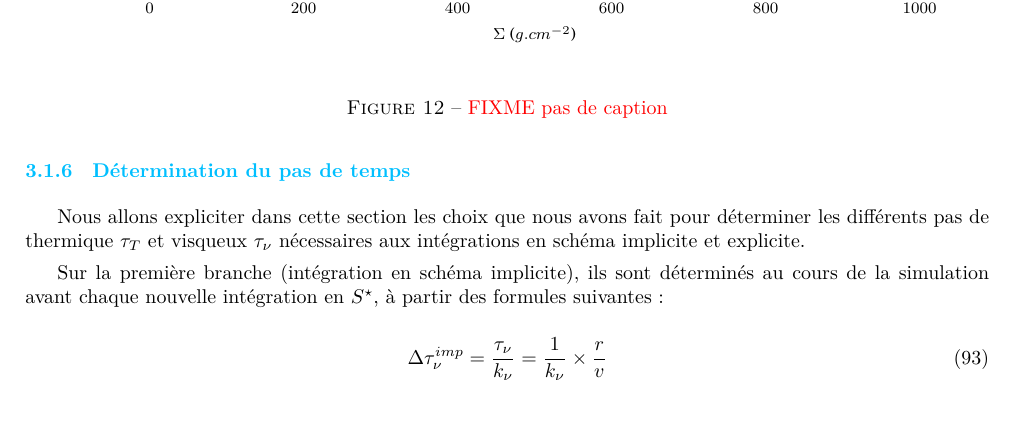
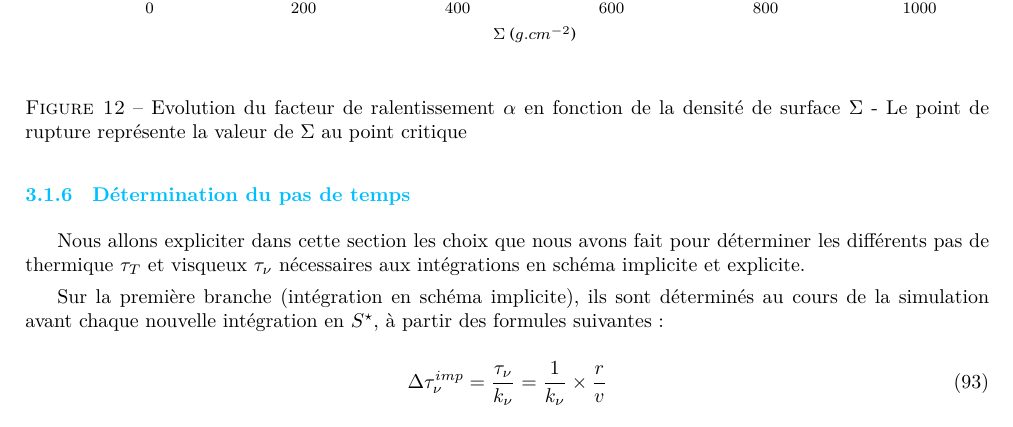
Before and after one commit to M2-AAIS/BAD-Report, a LaTeX document (rapport.tex, which reads partie2_resolution.tex): part of page 24 of 37, cut so that both start at the same text. Compiled offline with XeLaTeX; a missing font is replaced by an installed copy or a similar font.

Commit message:
caption fig alpha=f(sigma)

```diff
--- a/partie2_resolution.tex
+++ b/partie2_resolution.tex
@@ -225,7 +225,7 @@ où $\alpha = 1 - \left( 0.99 \times \e^{- \left| \frac{S_\textrm{crit} - S}{D_\
 
 \begin{figure}
   \includegraphics{figures/alpha_fonction_de_sigma.pdf}
-  \caption{\FIXME{pas de caption}}
+  \caption{Evolution du facteur de ralentissement $\alpha$ en fonction de la densité de surface $\Sigma$ - Le point de rupture représente la valeur de $\Sigma$ au point critique}
 \end{figure}
 
 Le passage en shéma d'intégration explicite est soumis à deux conditions : $T
```
